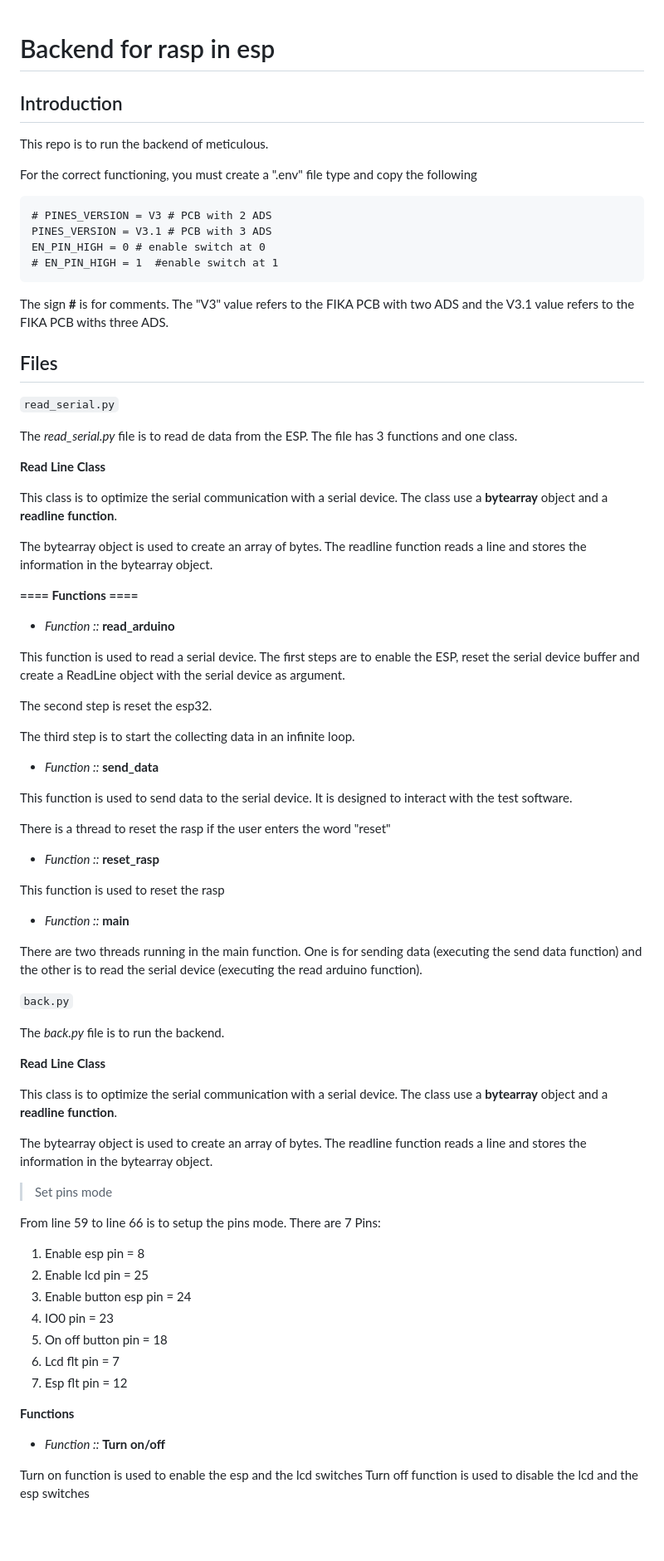
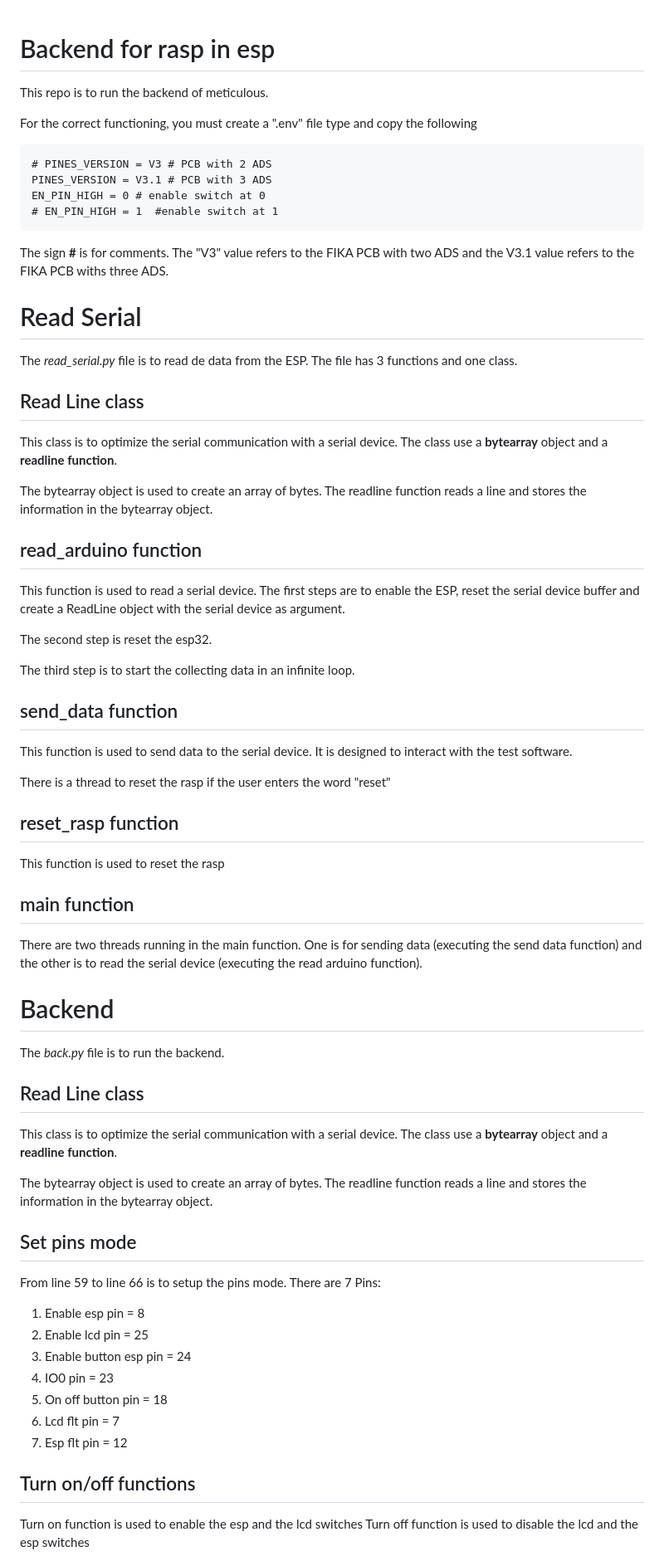
Before and after one commit to MeticulousHome/meticulous-backend, a Markdown page: readme.md, the part around one of its changes. Shown at 83% size. GitHub-like rendering; blank space fills up the shorter version.

Commit message:
Revert "docs(readme.md): format readme file for readability, add instructions to run the app locally"
This reverts commit 4a0239fea4ff22404667d66b56f3c6e2d6a07bc0.

```diff
--- a/readme.md
+++ b/readme.md
@@ -1,5 +1,5 @@
 # Backend for rasp in esp
-## Introduction
+
 This repo is to run the backend of meticulous.
 
 For the correct functioning, you must create a ".env" file type and copy the following
@@ -11,21 +11,18 @@ For the correct functioning, you must create a ".env" file type and copy the fol
 
 The sign **#** is for comments. The "V3" value refers to the FIKA PCB with two ADS and the V3.1 value refers to the FIKA PCB withs three ADS.
 
-## Files
-`read_serial.py`
+# Read Serial
 
 The *read_serial.py* file is to read de data from the ESP. The file has 3 functions and one class.
 
-**Read Line Class**
+## Read Line class
 
 This class is to optimize the serial communication with a serial device. The class use a **bytearray** object and a **readline function**.
 
 The bytearray object is used to create an array of bytes.
 The readline function reads a line and stores the information in the bytearray object.
 
-**==== Functions ====**
-
-- _Function ::_ **read_arduino**
+## read_arduino function
 
 This function is used to read a serial device. The first steps are to enable the ESP, reset the serial device buffer and create a ReadLine object with the serial device as argument.
 
@@ -33,32 +30,32 @@ The second step is reset the esp32.
 
 The third step is to start the collecting data in an infinite loop.
 
-- _Function ::_ **send_data**
+## send_data function
 
 This function is used to send data to the serial device. It is designed to interact with the test software.
 
 There is a thread to reset the rasp if the user enters the word "reset"
 
-- _Function ::_ **reset_rasp**
+## reset_rasp function
 
 This function is used to reset the rasp
 
-- _Function ::_ **main**
+## main function
 
 There are two threads running in the main function. One is for sending data (executing the send data function) and the other is to read the serial device (executing the read arduino function).
 
-`back.py`
+# Backend
 
 The *back.py* file is to run the backend.
 
-**Read Line Class**
+## Read Line class
 
 This class is to optimize the serial communication with a serial device. The class use a **bytearray** object and a **readline function**.
 
 The bytearray object is used to create an array of bytes.
 The readline function reads a line and stores the information in the bytearray object.
 
-> Set pins mode
+## Set pins mode
 
 From line 59 to line 66 is to setup the pins mode. There are 7 Pins:
 
@@ -70,9 +67,7 @@ From line 59 to line 66 is to setup the pins mode. There are 7 Pins:
 6. Lcd flt pin = 7
 7. Esp flt pin = 12
 
-**Functions**
-
-- _Function ::_ **Turn on/off**
+## Turn on/off functions
 
 Turn on function is used to enable the esp and the lcd switches
 Turn off function is used to disable the lcd and the esp switches
```
Also changed, not shown: other parts of readme.md (+14 -33 lines).
